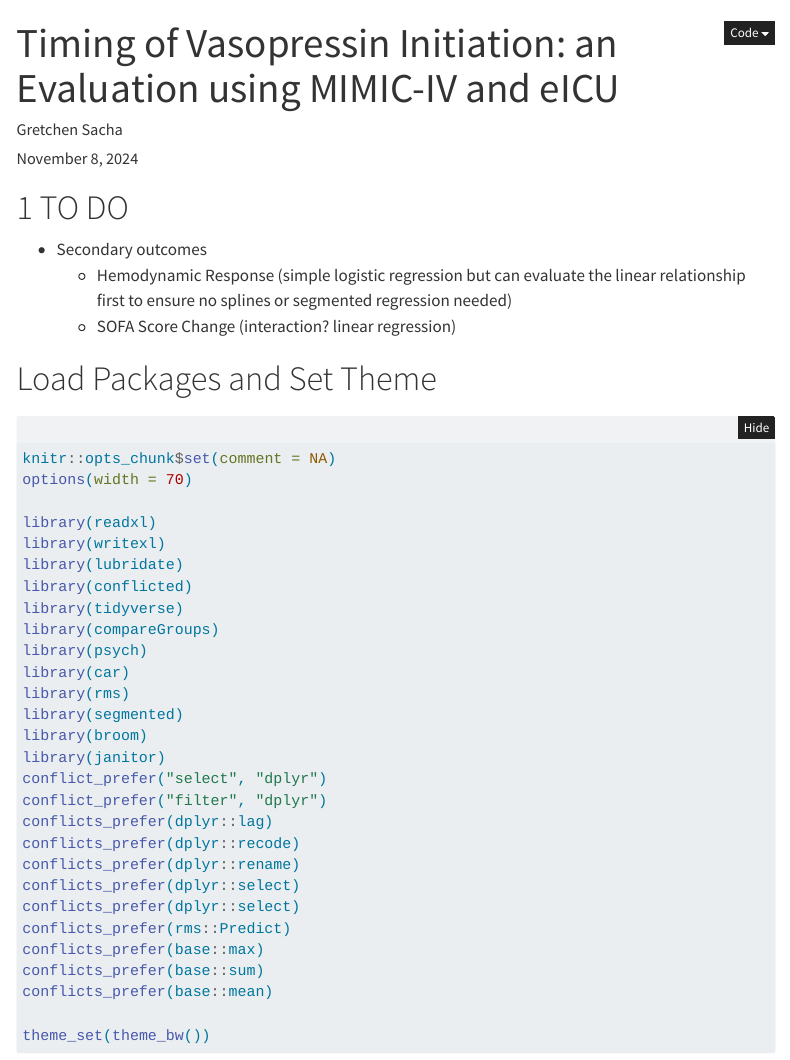
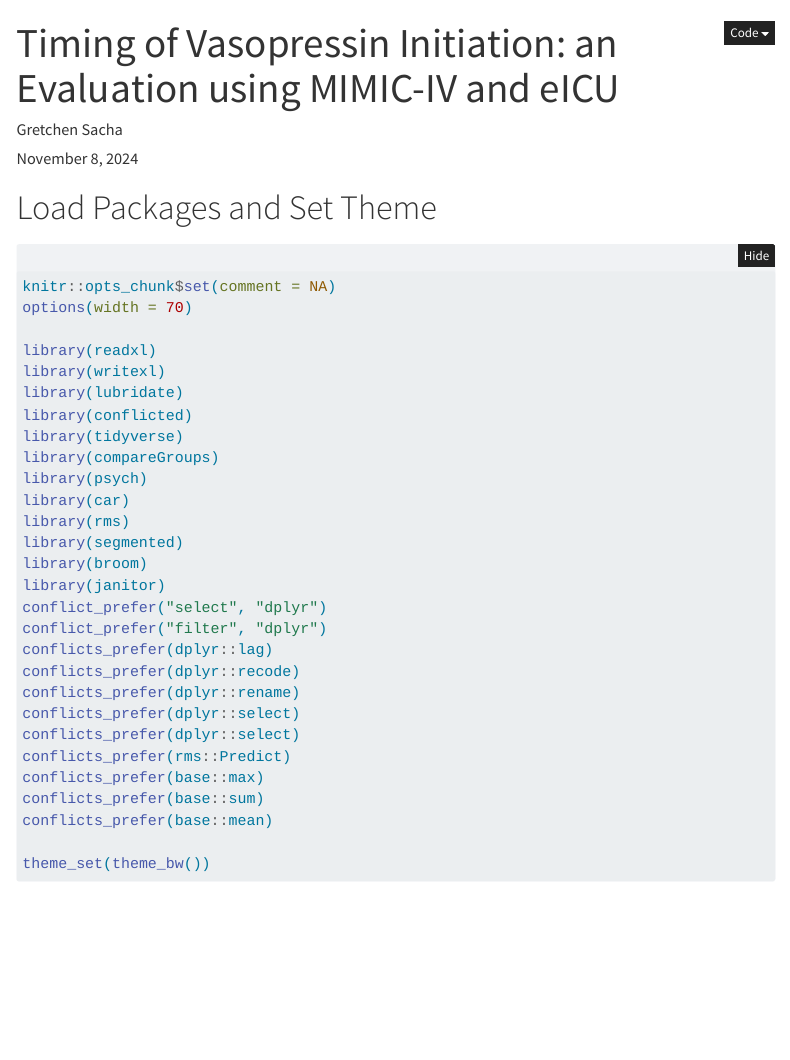
Before and after one commit to gretchensacha/timing-of-vasopressin-initiation, a Quarto document (AVP Timing Study.qmd): the page in a window 1100 px wide, from its top. Rendered offline with R 4.5, knitr and Pandoc in place of Quarto, with nearby package versions; some code elsewhere in the file could not run offline; menus at the side of the page are left out; long lines of code are wrapped.

Commit message:
AVP Timing Study.qmd

```diff
--- a/AVP Timing Study.qmd
+++ b/AVP Timing Study.qmd
@@ -14,11 +14,6 @@ format:
     df-print: paged
     theme: zephyr
 ---
-
-# TO DO
-- Secondary outcomes
-    - Hemodynamic Response (simple logistic regression but can evaluate the linear relationship first to ensure no splines or segmented regression needed)
-    - SOFA Score Change (interaction? linear regression)
 
 # Load Packages and Set Theme {.unnumbered}
 
```
